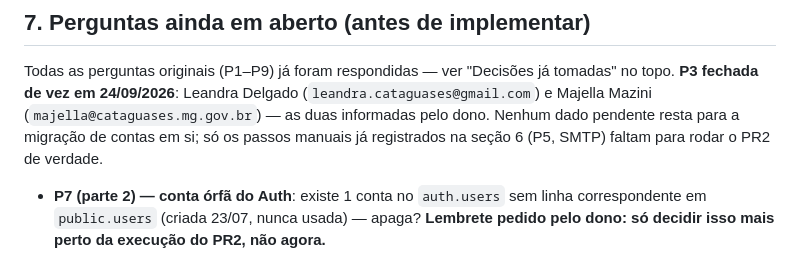
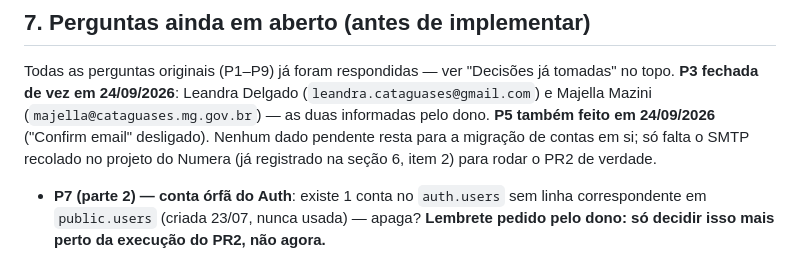
Before and after one commit to renault-tech/App-Numera--o-de-docs, a Markdown page: docs/PLANO_MIGRACAO_AUTH.md, the part around one of its changes. Rendered like a GitHub page.

```diff
--- a/docs/PLANO_MIGRACAO_AUTH.md
+++ b/docs/PLANO_MIGRACAO_AUTH.md
@@ -496,9 +496,11 @@ tomada: 2 semanas de estabilidade antes).
 Todas as perguntas originais (P1–P9) já foram respondidas — ver "Decisões
 já tomadas" no topo. **P3 fechada de vez em 24/09/2026**: Leandra Delgado
 (`leandra.cataguases@gmail.com`) e Majella Mazini
-(`majella@cataguases.mg.gov.br`) — as duas informadas pelo dono. Nenhum
-dado pendente resta para a migração de contas em si; só os passos manuais
-já registrados na seção 6 (P5, SMTP) faltam para rodar o PR2 de verdade.
+(`majella@cataguases.mg.gov.br`) — as duas informadas pelo dono. **P5
+também feito em 24/09/2026** ("Confirm email" desligado). Nenhum dado
+pendente resta para a migração de contas em si; só falta o SMTP recolado
+no projeto do Numera (já registrado na seção 6, item 2) para rodar o PR2
+de verdade.
 
 - **P7 (parte 2) — conta órfã do Auth**: existe 1 conta no `auth.users` sem
   linha correspondente em `public.users` (criada 23/07, nunca usada) —
```
Also changed, not shown: other parts of docs/PLANO_MIGRACAO_AUTH.md (+18 -18 lines).
